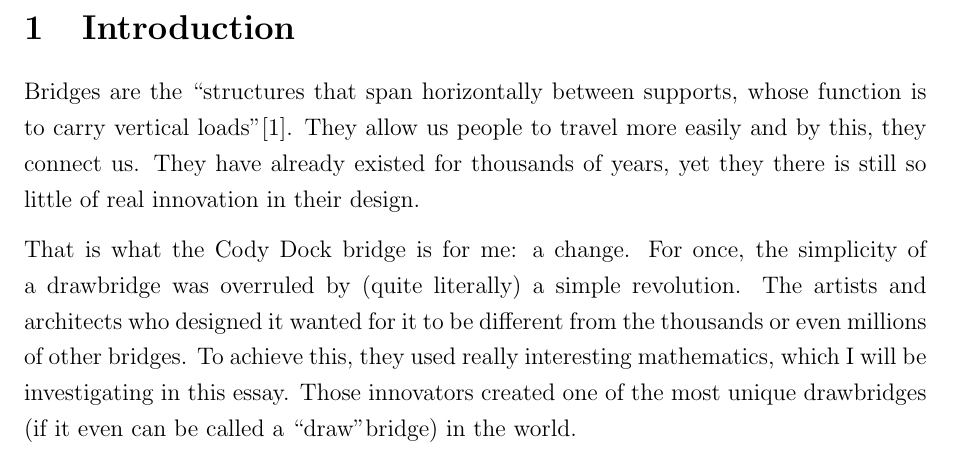
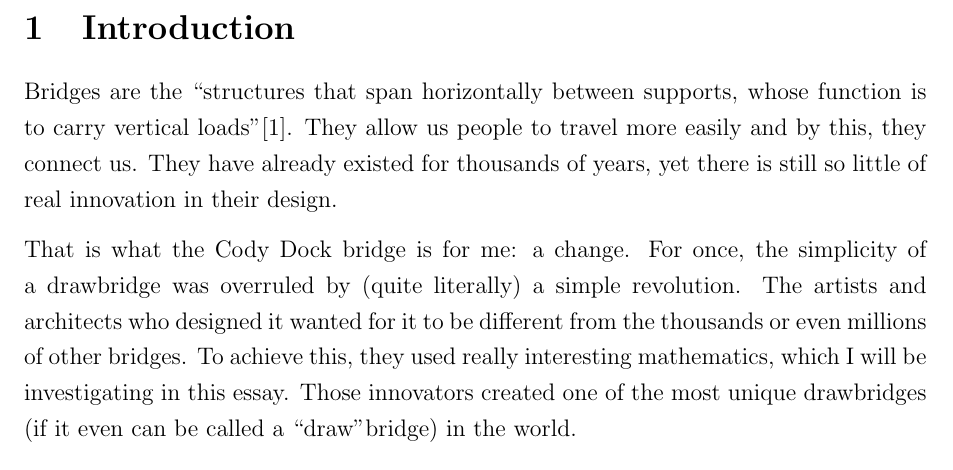
Before and after one commit to bewuwy/extended_essay, a LaTeX document (main.tex): part of page 2 of 14, cut so that both start at the same text. Compiled offline with pdfLaTeX.

Commit message:
minor spelling mistake

```diff
--- a/main.tex
+++ b/main.tex
@@ -37,7 +37,7 @@
 
     \section{Introduction}
 
-        Bridges are the ``structures that span horizontally between supports, whose function is to carry vertical loads''\cite{bridge_encyplopedia}. They allow us people to travel more easily and by this, they connect us. They have already existed for thousands of years, yet they there is still so little of real innovation in their design.
+        Bridges are the ``structures that span horizontally between supports, whose function is to carry vertical loads''\cite{bridge_encyplopedia}. They allow us people to travel more easily and by this, they connect us. They have already existed for thousands of years, yet there is still so little of real innovation in their design.
 
         That is what the Cody Dock bridge is for me: a change. For once, the simplicity of a drawbridge was overruled by (quite literally) a simple revolution. The artists and architects who designed it wanted for it to be different from the thousands or even millions of other bridges. To achieve this, they used really interesting mathematics, which I will be investigating in this essay. Those innovators created one of the most unique drawbridges (if it even can be called a ``draw''bridge) in the world.
 
```
Also changed, not shown: main.pdf.
